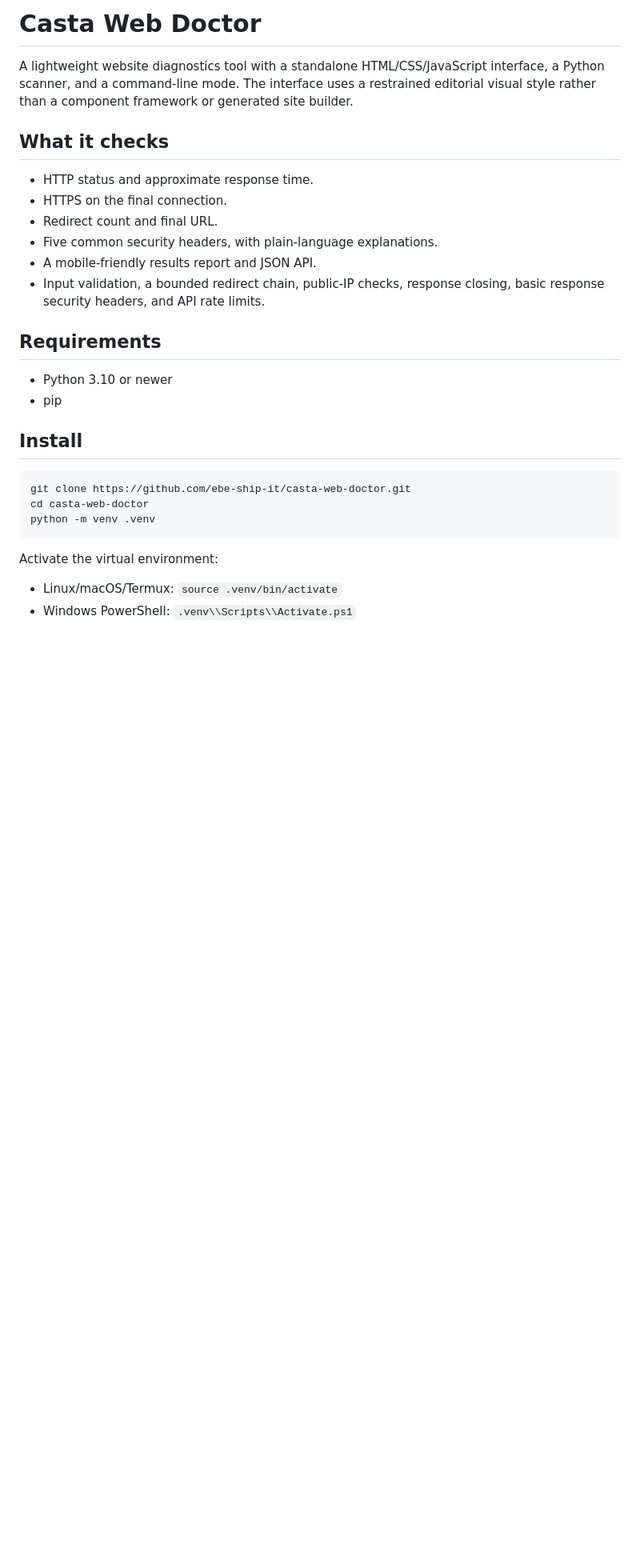
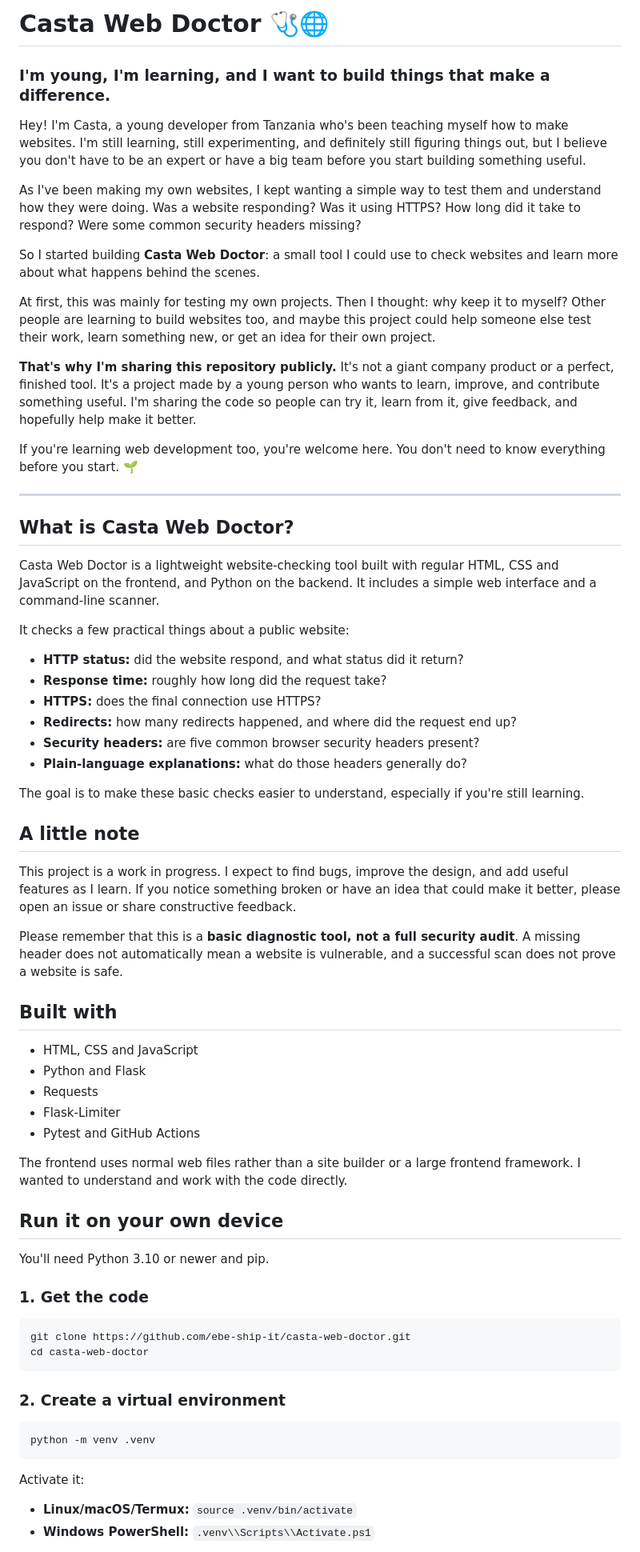
Before and after one commit to ebe-ship-it/casta-web-doctor, a Markdown page: README.md, the part around one of its changes. Shown at 80% size. Rendered like a GitHub page; blank space fills up the shorter version.

````diff
--- a/README.md
+++ b/README.md
@@ -1,31 +1,71 @@
-# Casta Web Doctor
+# Casta Web Doctor 🩺🌐
 
-A lightweight website diagnostics tool with a standalone HTML/CSS/JavaScript interface, a Python scanner, and a command-line mode. The interface uses a restrained editorial visual style rather than a component framework or generated site builder.
+### I'm young, I'm learning, and I want to build things that make a difference.
 
-## What it checks
+Hey! I'm Casta, a young developer from Tanzania who's been teaching myself how to make websites. I'm still learning, still experimenting, and definitely still figuring things out, but I believe you don't have to be an expert or have a big team before you start building something useful.
 
-- HTTP status and approximate response time.
-- HTTPS on the final connection.
-- Redirect count and final URL.
-- Five common security headers, with plain-language explanations.
-- A mobile-friendly results report and JSON API.
-- Input validation, a bounded redirect chain, public-IP checks, response closing, basic response security headers, and API rate limits.
+As I've been making my own websites, I kept wanting a simple way to test them and understand how they were doing. Was a website responding? Was it using HTTPS? How long did it take to respond? Were some common security headers missing?
 
-## Requirements
+So I started building **Casta Web Doctor**: a small tool I could use to check websites and learn more about what happens behind the scenes.
 
-- Python 3.10 or newer
-- pip
+At first, this was mainly for testing my own projects. Then I thought: why keep it to myself? Other people are learning to build websites too, and maybe this project could help someone else test their work, learn something new, or get an idea for their own project.
 
-## Install
+**That's why I'm sharing this repository publicly.** It's not a giant company product or a perfect, finished tool. It's a project made by a young person who wants to learn, improve, and contribute something useful. I'm sharing the code so people can try it, learn from it, give feedback, and hopefully help make it better.
+
+If you're learning web development too, you're welcome here. You don't need to know everything before you start. 🌱
+
+---
+
+## What is Casta Web Doctor?
+
+Casta Web Doctor is a lightweight website-checking tool built with regular HTML, CSS and JavaScript on the frontend, and Python on the backend. It includes a simple web interface and a command-line scanner.
+
+It checks a few practical things about a public website:
+
+- **HTTP status:** did the website respond, and what status did it return?
+- **Response time:** roughly how long did the request take?
+- **HTTPS:** does the final connection use HTTPS?
+- **Redirects:** how many redirects happened, and where did the request end up?
+- **Security headers:** are five common browser security headers present?
+- **Plain-language explanations:** what do those headers generally do?
+
+The goal is to make these basic checks easier to understand, especially if you're still learning.
+
+## A little note
+
+This project is a work in progress. I expect to find bugs, improve the design, and add useful features as I learn. If you notice something broken or have an idea that could make it better, please open an issue or share constructive feedback.
+
+Please remember that this is a **basic diagnostic tool, not a full security audit**. A missing header does not automatically mean a website is vulnerable, and a successful scan does not prove a website is safe.
+
+## Built with
+
+- HTML, CSS and JavaScript
+- Python and Flask
+- Requests
+- Flask-Limiter
+- Pytest and GitHub Actions
+
+The frontend uses normal web files rather than a site builder or a large frontend framework. I wanted to understand and work with the code directly.
+
+## Run it on your own device
+
+You'll need Python 3.10 or newer and pip.
+
+### 1. Get the code
 
 ```bash
 git clone https://github.com/ebe-ship-it/casta-web-doctor.git
 cd casta-web-doctor
+```
+
+### 2. Create a virtual environment
+
+```bash
 python -m venv .venv
 ```
 
-Activate the virtual environment:
+Activate it:
 
-- Linux/macOS/Termux: `source .venv/bin/activate`
-- Windows PowerShell: `.venv\\Scripts\\Activate.ps1`
+- **Linux/macOS/Termux:** `source .venv/bin/activate`
+- **Windows PowerShell:** `.venv\\Scripts\\Activate.ps1`
 
````
Also changed, not shown: other parts of README.md (+38 -32 lines).
